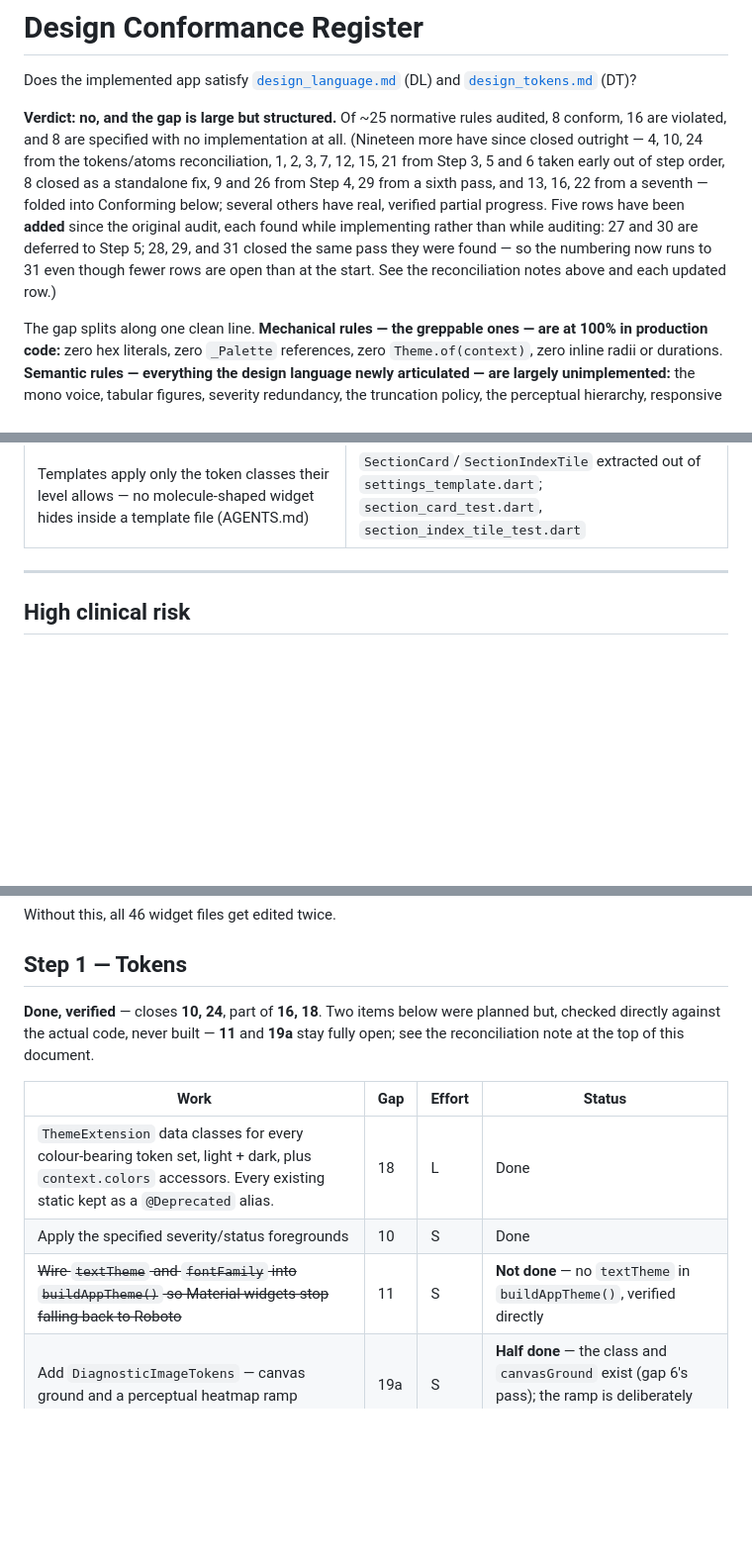
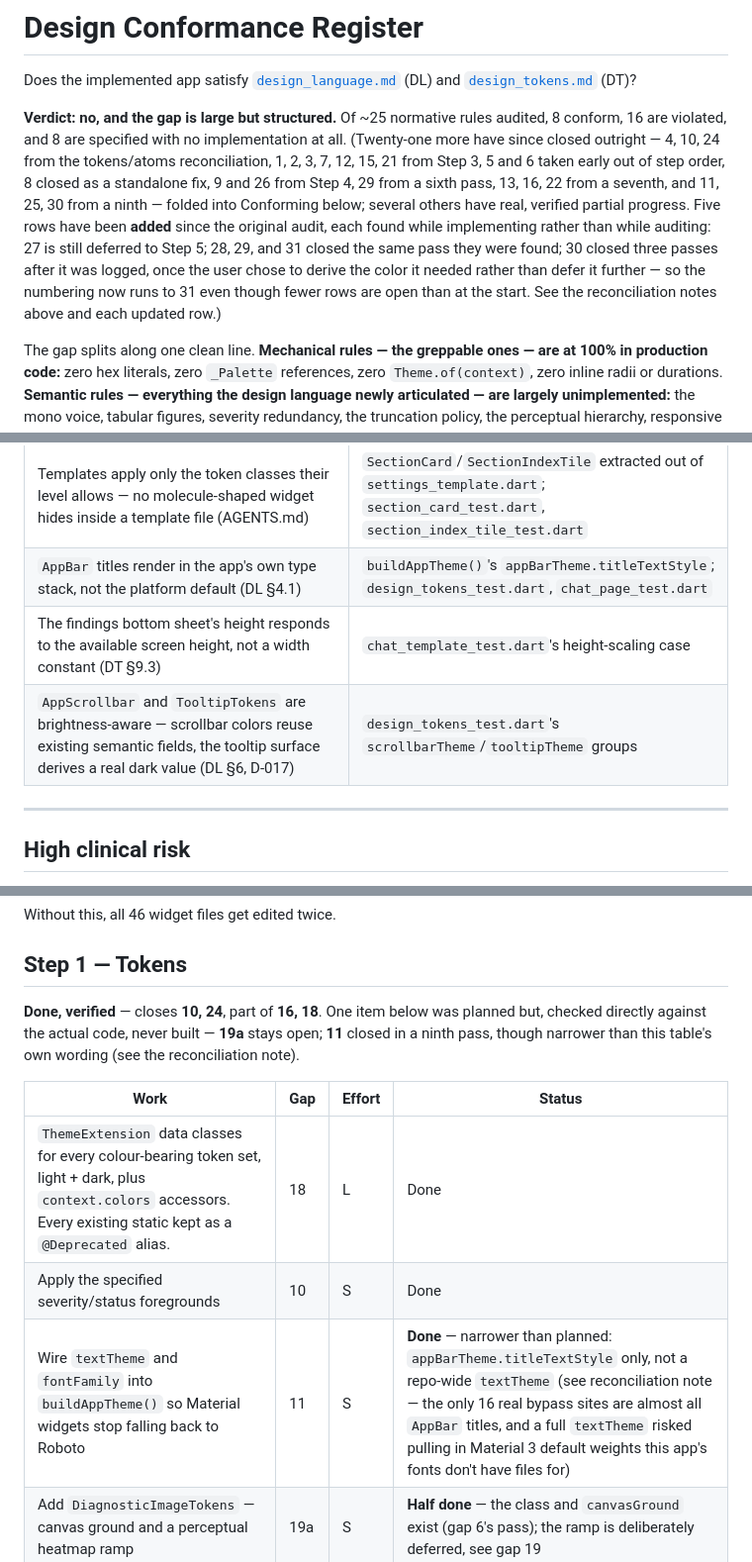
Before and after one commit to mmejiam-eafit/vivamed_ai_chatbot, a Markdown page: implementation_plan.md, 3 parts joined by grey strips. Shown at 99% size. Drawn GitHub-style; blank space fills up the shorter version.

```diff
--- a/implementation_plan.md
+++ b/implementation_plan.md
@@ -2,7 +2,7 @@
 
 Does the implemented app satisfy [`design_language.md`](design_language.md) (DL) and [`design_tokens.md`](design_tokens.md) (DT)?
 
-**Verdict: no, and the gap is large but structured.** Of ~25 normative rules audited, 8 conform, 16 are violated, and 8 are specified with no implementation at all. (Nineteen more have since closed outright — 4, 10, 24 from the tokens/atoms reconciliation, 1, 2, 3, 7, 12, 15, 21 from Step 3, 5 and 6 taken early out of step order, 8 closed as a standalone fix, 9 and 26 from Step 4, 29 from a sixth pass, and 13, 16, 22 from a seventh — folded into Conforming below; several others have real, verified partial progress. Five rows have been **added** since the original audit, each found while implementing rather than while auditing: 27 and 30 are deferred to Step 5; 28, 29, and 31 closed the same pass they were found — so the numbering now runs to 31 even though fewer rows are open than at the start. See the reconciliation notes above and each updated row.)
+**Verdict: no, and the gap is large but structured.** Of ~25 normative rules audited, 8 conform, 16 are violated, and 8 are specified with no implementation at all. (Twenty-one more have since closed outright — 4, 10, 24 from the tokens/atoms reconciliation, 1, 2, 3, 7, 12, 15, 21 from Step 3, 5 and 6 taken early out of step order, 8 closed as a standalone fix, 9 and 26 from Step 4, 29 from a sixth pass, 13, 16, 22 from a seventh, and 11, 25, 30 from a ninth — folded into Conforming below; several others have real, verified partial progress. Five rows have been **added** since the original audit, each found while implementing rather than while auditing: 27 is still deferred to Step 5; 28, 29, and 31 closed the same pass they were found; 30 closed three passes after it was logged, once the user chose to derive the color it needed rather than defer it further — so the numbering now runs to 31 even though fewer rows are open than at the start. See the reconciliation notes above and each updated row.)
 
 The gap splits along one clean line. **Mechanical rules — the greppable ones — are at 100% in production code:** zero hex literals, zero `_Palette` references, zero `Theme.of(context)`, zero inline radii or durations. **Semantic rules — everything the design language newly articulated — are largely unimplemented:** the mono voice, tabular figures, severity redundancy, the truncation policy, the perceptual hierarchy, responsive tiers, focus, density, and dark mode.
 
@@ -69,6 +79,9 @@ An eighth pass found something no prior pass could have, because every previous
 | The 168px chat column is structurally impossible now — chat and study review gate their multi-pane layouts at `threePaneMinWidth`, not a flat 768 (DT §9.1) | `chat_template_test.dart`, `study_review_template_test.dart` boundary tests |
 | `AuthTemplate`'s card caps at `formMaxWidth` (400) and carries no shadow — resting content, not raised (DT §9.5, gap 22) | `auth_template_test.dart` |
 | Templates apply only the token classes their level allows — no molecule-shaped widget hides inside a template file (AGENTS.md) | `SectionCard`/`SectionIndexTile` extracted out of `settings_template.dart`; `section_card_test.dart`, `section_index_tile_test.dart` |
+| `AppBar` titles render in the app's own type stack, not the platform default (DL §4.1) | `buildAppTheme()`'s `appBarTheme.titleTextStyle`; `design_tokens_test.dart`, `chat_page_test.dart` |
+| The findings bottom sheet's height responds to the available screen height, not a width constant (DT §9.3) | `chat_template_test.dart`'s height-scaling case |
+| `AppScrollbar` and `TooltipTokens` are brightness-aware — scrollbar colors reuse existing semantic fields, the tooltip surface derives a real dark value (DL §6, D-017) | `design_tokens_test.dart`'s `scrollbarTheme`/`tooltipTheme` groups |
 
 ---
 
@@ -120,13 +130,13 @@ Without this, all 46 widget files get edited twice.
 
 ## Step 1 — Tokens
 
-**Done, verified** — closes **10, 24**, part of **16, 18**. Two items below were planned but, checked directly against the actual code, never built — **11** and **19a** stay fully open; see the reconciliation note at the top of this document.
+**Done, verified** — closes **10, 24**, part of **16, 18**. One item below was planned but, checked directly against the actual code, never built — **19a** stays open; **11** closed in a ninth pass, though narrower than this table's own wording (see the reconciliation note).
 
 | Work | Gap | Effort | Status |
 |---|---|---|---|
 | `ThemeExtension` data classes for every colour-bearing token set, light + dark, plus `context.colors` accessors. Every existing static kept as a `@Deprecated` alias. | 18 | L | Done |
 | Apply the specified severity/status foregrounds | 10 | S | Done |
-| ~~Wire `textTheme` and `fontFamily` into `buildAppTheme()` so Material widgets stop falling back to Roboto~~ | 11 | S | **Not done** — no `textTheme` in `buildAppTheme()`, verified directly |
+| Wire `textTheme` and `fontFamily` into `buildAppTheme()` so Material widgets stop falling back to Roboto | 11 | S | **Done** — narrower than planned: `appBarTheme.titleTextStyle` only, not a repo-wide `textTheme` (see reconciliation note — the only 16 real bypass sites are almost all `AppBar` titles, and a full `textTheme` risked pulling in Material 3 default weights this app's fonts don't have files for) |
 | Add `DiagnosticImageTokens` — canvas ground and a perceptual heatmap ramp | 19a | S | **Half done** — the class and `canvasGround` exist (gap 6's pass); the ramp is deliberately deferred, see gap 19 |
 | Add pane minimums and tier boundaries; retire the six dead breakpoints | 16a | S | Done |
 | Correct the `MediaQuery` comment that contradicts DT §9.6 | 24 | S | Done |
```
Also changed, not shown: other parts of implementation_plan.md (+12 -5 lines).
